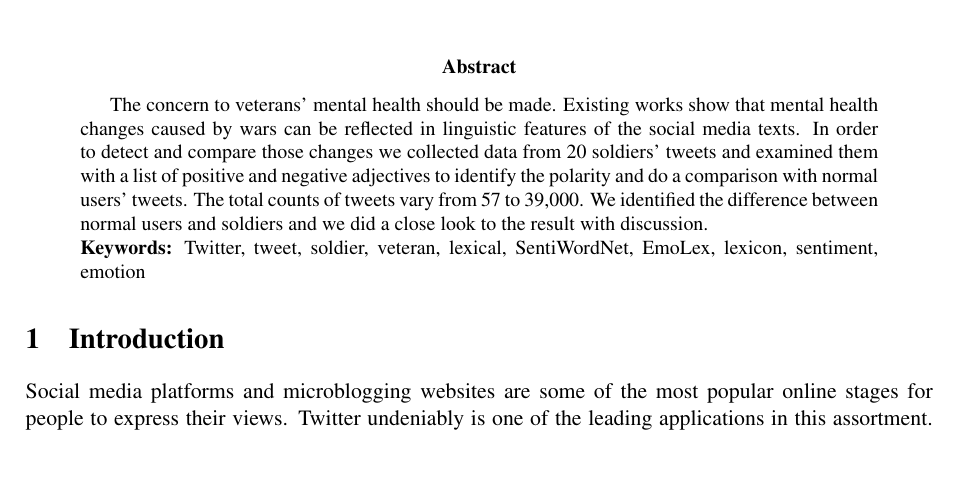
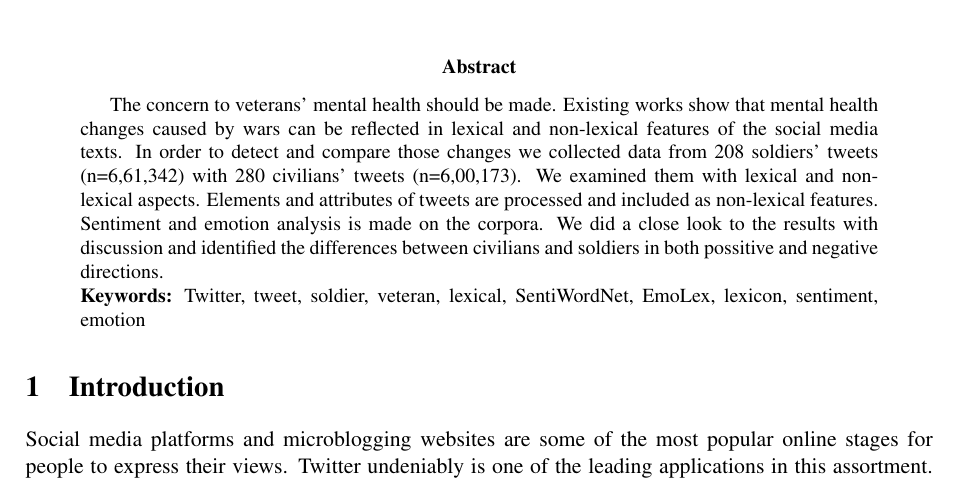
Before and after one commit to sumitmukhija/Sentiment-analysis-study, a LaTeX paper (paper/main.tex): part of page 1 of 8, cut so that both start at the same text, the shorter picture padded with empty space. Compiled offline with pdfLaTeX.

Commit message:
update abstract

```diff
--- a/paper/main.tex
+++ b/paper/main.tex
@@ -32,7 +32,7 @@
 \pagestyle{empty}
 
 \begin{abstract}
-  The concern to veterans' mental health should be made. Existing works show that mental health changes caused by wars can be reflected in linguistic features of the social media texts. In order to detect and compare those changes we collected data from 20 soldiers' tweets and examined them with a list of positive and negative adjectives to identify the polarity and do a comparison with normal users' tweets. The total counts of tweets vary from 57 to 39,000. We identified the difference between normal users and soldiers and we did a close look to the result with discussion. \\
+  The concern to veterans' mental health should be made. Existing works show that mental health changes caused by wars can be reflected in lexical and non-lexical features of the social media texts. In order to detect and compare those changes we collected data from 208 soldiers' tweets (n=6,61,342) with 280 civilians' tweets (n=6,00,173). We examined them with lexical and non-lexical aspects. Elements and attributes of tweets are processed and included as non-lexical features. Sentiment and emotion analysis is made on the corpora. We did a close look to the results with discussion and identified the differences between civilians and soldiers in both possitive and negative directions. \\
   \textbf{Keywords:} Twitter, tweet, soldier, veteran, lexical, SentiWordNet, EmoLex, lexicon, sentiment, emotion
 \end{abstract}
 
```
Also changed, not shown: paper/main.pdf.
